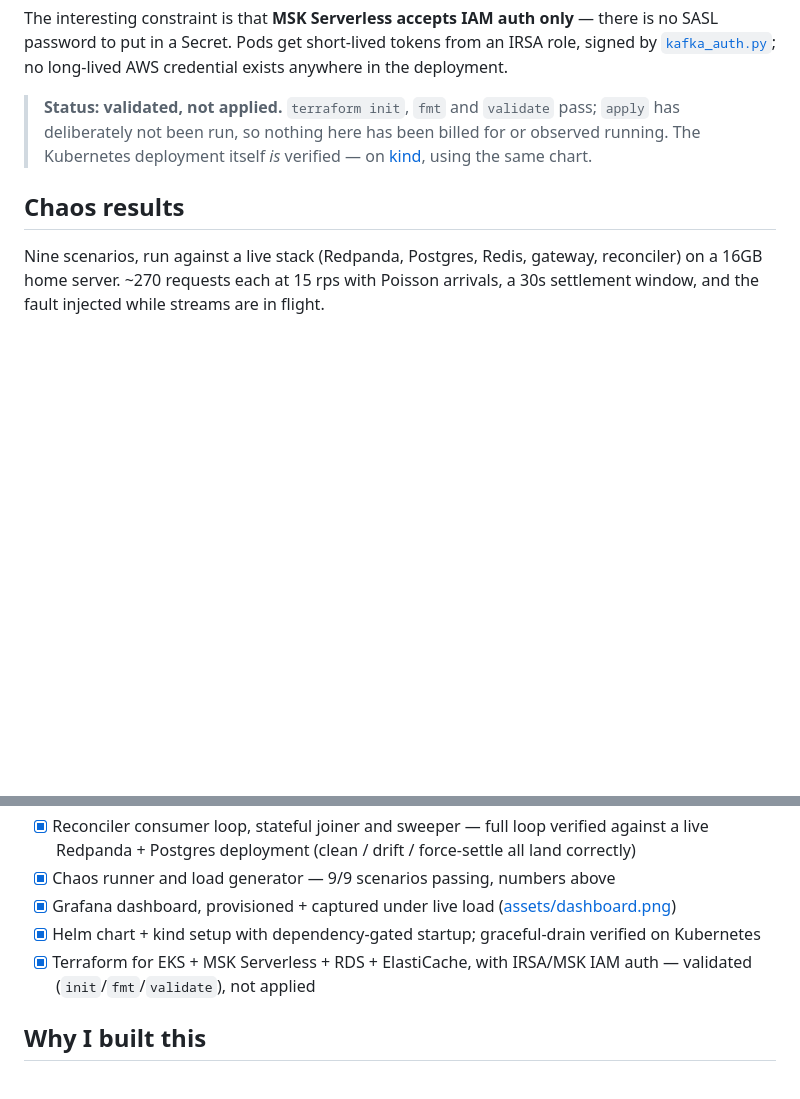
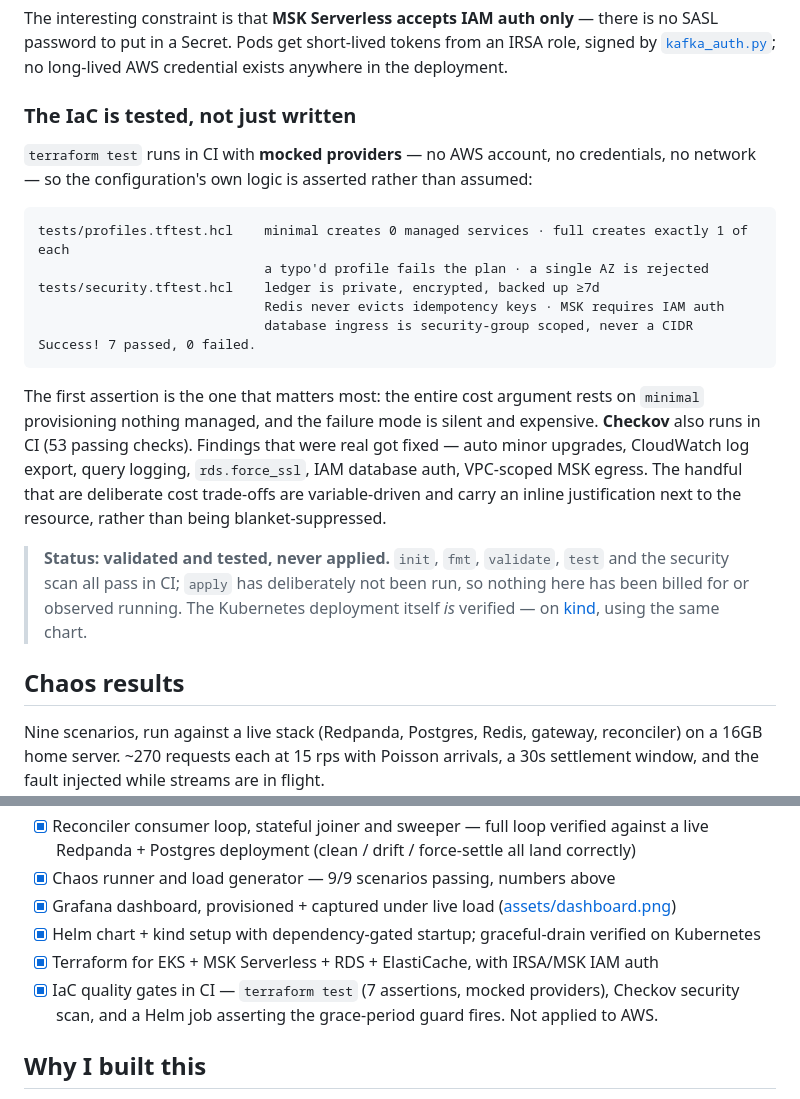
Before and after one commit to kk10-x/inference-ledger, a Markdown page: README.md, 2 parts joined by grey strips. GitHub-like rendering; blank space fills up the shorter version.

Commit message:
Document tested/scanned IaC in the README

````diff
--- a/README.md
+++ b/README.md
@@ -201,9 +201,31 @@ password to put in a Secret. Pods get short-lived tokens from an IRSA role, sign
 [`kafka_auth.py`](src/inference_ledger/kafka_auth.py); no long-lived AWS credential exists anywhere
 in the deployment.
 
-> **Status: validated, not applied.** `terraform init`, `fmt` and `validate` pass; `apply` has
-> deliberately not been run, so nothing here has been billed for or observed running. The Kubernetes
-> deployment itself *is* verified — on [kind](#kubernetes), using the same chart.
+### The IaC is tested, not just written
+
+`terraform test` runs in CI with **mocked providers** — no AWS account, no credentials, no network —
+so the configuration's own logic is asserted rather than assumed:
+
+```
+tests/profiles.tftest.hcl    minimal creates 0 managed services · full creates exactly 1 of each
+                             a typo'd profile fails the plan · a single AZ is rejected
+tests/security.tftest.hcl    ledger is private, encrypted, backed up ≥7d
+                             Redis never evicts idempotency keys · MSK requires IAM auth
+                             database ingress is security-group scoped, never a CIDR
+Success! 7 passed, 0 failed.
+```
+
+The first assertion is the one that matters most: the entire cost argument rests on `minimal`
+provisioning nothing managed, and the failure mode is silent and expensive. **Checkov** also runs in
+CI (53 passing checks). Findings that were real got fixed — auto minor upgrades, CloudWatch log
+export, query logging, `rds.force_ssl`, IAM database auth, VPC-scoped MSK egress. The handful that
+are deliberate cost trade-offs are variable-driven and carry an inline justification next to the
+resource, rather than being blanket-suppressed.
+
+> **Status: validated and tested, never applied.** `init`, `fmt`, `validate`, `test` and the security
+> scan all pass in CI; `apply` has deliberately not been run, so nothing here has been billed for or
+> observed running. The Kubernetes deployment itself *is* verified — on [kind](#kubernetes), using
+> the same chart.
 
 ## Chaos results
 
@@ -284,8 +306,9 @@ than they were; the commit history has the details.
 - [x] Chaos runner and load generator — 9/9 scenarios passing, numbers above
 - [x] Grafana dashboard, provisioned + captured under live load ([assets/dashboard.png](assets/dashboard.png))
 - [x] Helm chart + kind setup with dependency-gated startup; graceful-drain verified on Kubernetes
-- [x] Terraform for EKS + MSK Serverless + RDS + ElastiCache, with IRSA/MSK IAM auth — validated
-      (`init`/`fmt`/`validate`), not applied
+- [x] Terraform for EKS + MSK Serverless + RDS + ElastiCache, with IRSA/MSK IAM auth
+- [x] IaC quality gates in CI — `terraform test` (7 assertions, mocked providers), Checkov security
+      scan, and a Helm job asserting the grace-period guard fires. Not applied to AWS.
 
 ## Why I built this
 
````
